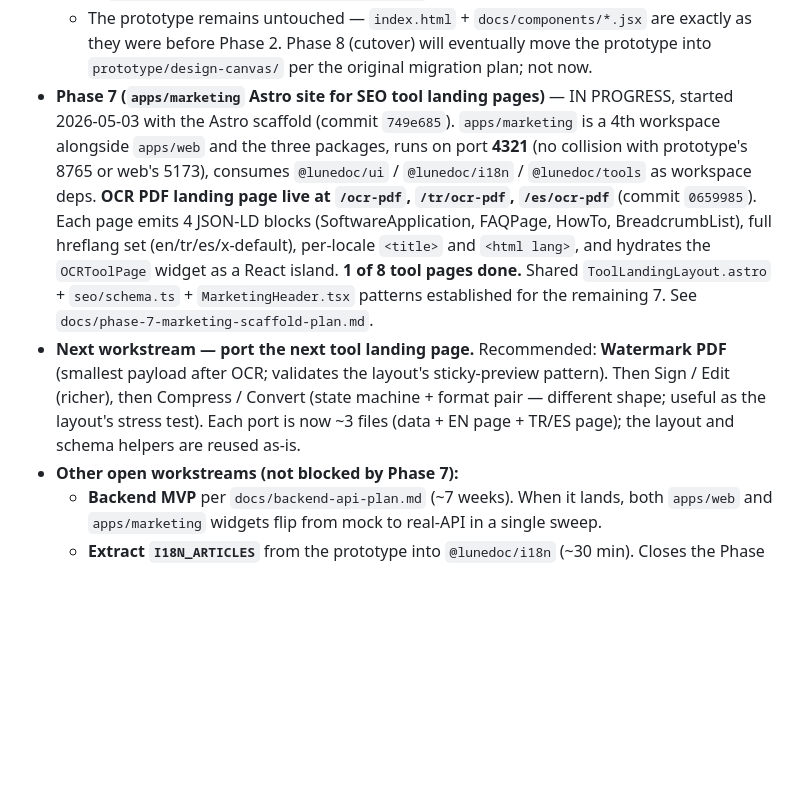
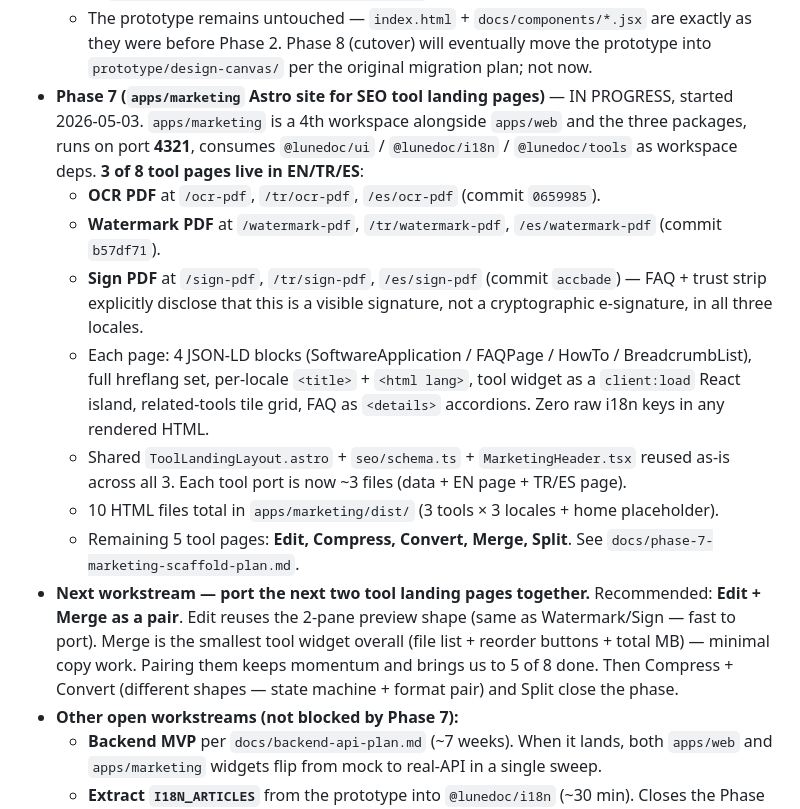
Before and after one commit to fvarli/lune-doc, a Markdown page: docs/project-status.md, the part around the change. Drawn GitHub-style; blank space fills up the shorter version.

```diff
--- a/docs/project-status.md
+++ b/docs/project-status.md
@@ -170,8 +170,15 @@ Status as of 2026-05-03 — branch `phase-2/scaffold`:
   - **Routes live:** `/merge-pdf`, `/split-pdf`, `/watermark-pdf`, `/sign-pdf`, `/ocr-pdf`, `/edit-pdf`, `/compress-pdf`, `/convert-pdf`.
   - **Inside `@lunedoc/tools`:** `MergeToolPage`, `SplitToolPage`, `WatermarkToolPage`, `SignToolPage`, `OCRToolPage`, `EditPDFToolPage`, `CompressToolPage`, `ConvertToolPage`. Shared internal helper at `packages/tools/src/_internal/btnGhost.ts`.
   - The prototype remains untouched — `index.html` + `docs/components/*.jsx` are exactly as they were before Phase 2. Phase 8 (cutover) will eventually move the prototype into `prototype/design-canvas/` per the original migration plan; not now.
-- **Phase 7 (`apps/marketing` Astro site for SEO tool landing pages)** — IN PROGRESS, started 2026-05-03 with the Astro scaffold (commit `749e685`). `apps/marketing` is a 4th workspace alongside `apps/web` and the three packages, runs on port **4321** (no collision with prototype's 8765 or web's 5173), consumes `@lunedoc/ui` / `@lunedoc/i18n` / `@lunedoc/tools` as workspace deps. **OCR PDF landing page live at `/ocr-pdf`, `/tr/ocr-pdf`, `/es/ocr-pdf`** (commit `0659985`). Each page emits 4 JSON-LD blocks (SoftwareApplication, FAQPage, HowTo, BreadcrumbList), full hreflang set (en/tr/es/x-default), per-locale `<title>` and `<html lang>`, and hydrates the `OCRToolPage` widget as a React island. **1 of 8 tool pages done.** Shared `ToolLandingLayout.astro` + `seo/schema.ts` + `MarketingHeader.tsx` patterns established for the remaining 7. See `docs/phase-7-marketing-scaffold-plan.md`.
-- **Next workstream — port the next tool landing page.** Recommended: **Watermark PDF** (smallest payload after OCR; validates the layout's sticky-preview pattern). Then Sign / Edit (richer), then Compress / Convert (state machine + format pair — different shape; useful as the layout's stress test). Each port is now ~3 files (data + EN page + TR/ES page); the layout and schema helpers are reused as-is.
+- **Phase 7 (`apps/marketing` Astro site for SEO tool landing pages)** — IN PROGRESS, started 2026-05-03. `apps/marketing` is a 4th workspace alongside `apps/web` and the three packages, runs on port **4321**, consumes `@lunedoc/ui` / `@lunedoc/i18n` / `@lunedoc/tools` as workspace deps. **3 of 8 tool pages live in EN/TR/ES**:
+  - **OCR PDF** at `/ocr-pdf`, `/tr/ocr-pdf`, `/es/ocr-pdf` (commit `0659985`).
+  - **Watermark PDF** at `/watermark-pdf`, `/tr/watermark-pdf`, `/es/watermark-pdf` (commit `b57df71`).
+  - **Sign PDF** at `/sign-pdf`, `/tr/sign-pdf`, `/es/sign-pdf` (commit `accbade`) — FAQ + trust strip explicitly disclose that this is a visible signature, not a cryptographic e-signature, in all three locales.
+  - Each page: 4 JSON-LD blocks (SoftwareApplication / FAQPage / HowTo / BreadcrumbList), full hreflang set, per-locale `<title>` + `<html lang>`, tool widget as a `client:load` React island, related-tools tile grid, FAQ as `<details>` accordions. Zero raw i18n keys in any rendered HTML.
+  - Shared `ToolLandingLayout.astro` + `seo/schema.ts` + `MarketingHeader.tsx` reused as-is across all 3. Each tool port is now ~3 files (data + EN page + TR/ES page).
+  - 10 HTML files total in `apps/marketing/dist/` (3 tools × 3 locales + home placeholder).
+  - Remaining 5 tool pages: **Edit, Compress, Convert, Merge, Split**. See `docs/phase-7-marketing-scaffold-plan.md`.
+- **Next workstream — port the next two tool landing pages together.** Recommended: **Edit + Merge as a pair**. Edit reuses the 2-pane preview shape (same as Watermark/Sign — fast to port). Merge is the smallest tool widget overall (file list + reorder buttons + total MB) — minimal copy work. Pairing them keeps momentum and brings us to 5 of 8 done. Then Compress + Convert (different shapes — state machine + format pair) and Split close the phase.
 - **Other open workstreams (not blocked by Phase 7):**
   - **Backend MVP** per `docs/backend-api-plan.md` (~7 weeks). When it lands, both `apps/web` and `apps/marketing` widgets flip from mock to real-API in a single sweep.
   - **Extract `I18N_ARTICLES`** from the prototype into `@lunedoc/i18n` (~30 min). Closes the Phase 4 open thread.
```
Also changed, not shown: docs/phase-7-marketing-scaffold-plan.md (+12 -1 lines).
